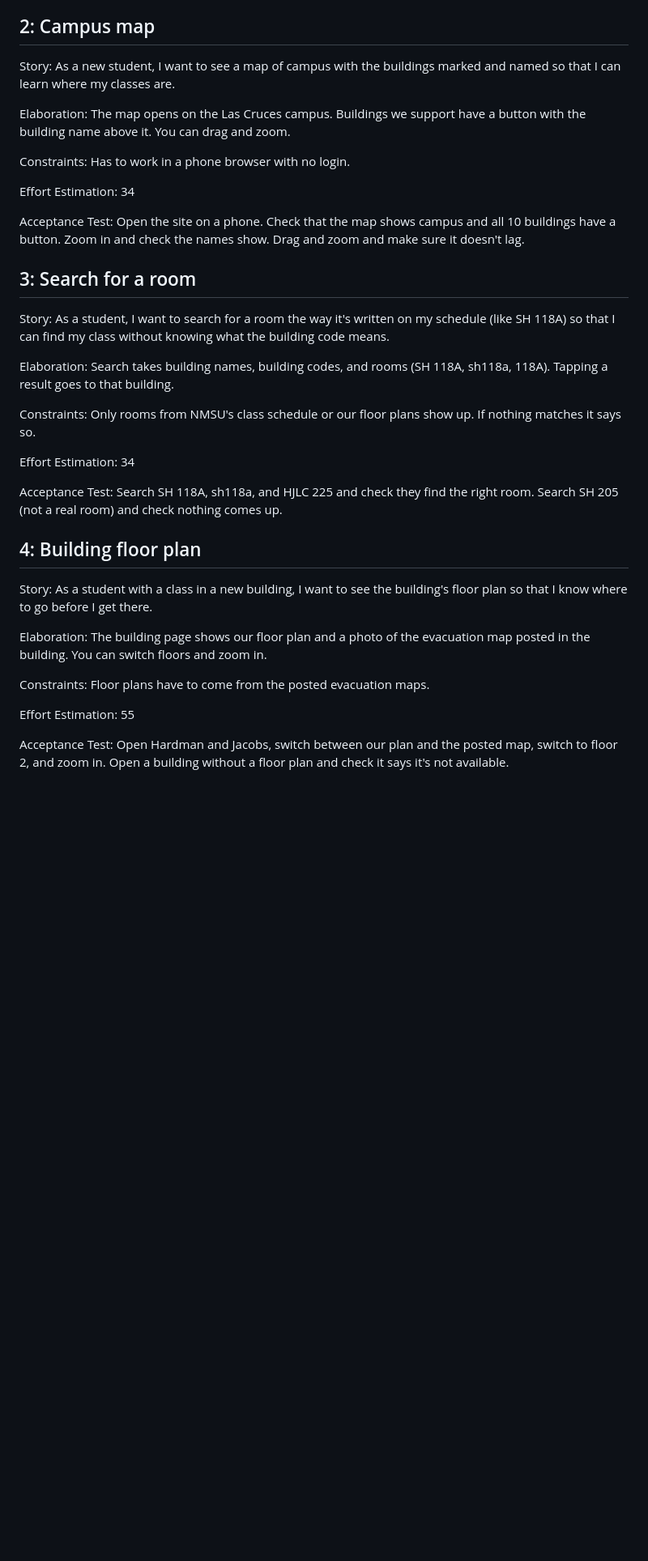
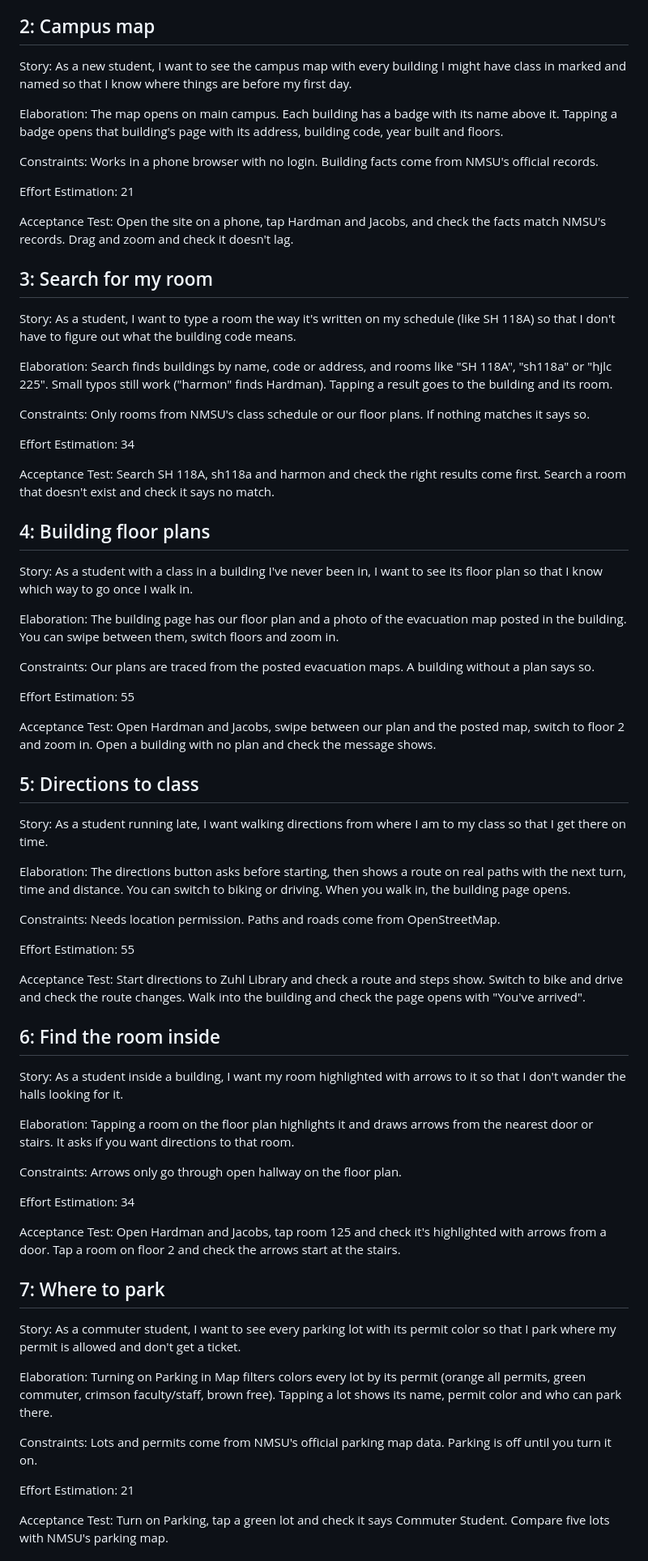
Before and after one commit to Cloxeer/BMEPMNDYTest, a Markdown page: wiki/User-Stories.md, the part around one of its changes. Shown at 81% size. Drawn GitHub-style; blank space fills up the shorter version.

Commit message:
wiki copy: 12 user stories
Co-Authored-By: Claude Opus 5 <noreply@anthropic.com>

```diff
--- a/wiki/User-Stories.md
+++ b/wiki/User-Stories.md
@@ -16,37 +16,73 @@ Acceptance Test: Test every entrance picture that was stored and cross reference
 
 ## 2: Campus map
 
-Story: As a new student, I want to see a map of campus with the buildings marked and named so that I can learn where my classes are.
+Story: As a new student, I want to see the campus map with every building I might have class in marked and named so that I know where things are before my first day.
 
-Elaboration: The map opens on the Las Cruces campus. Buildings we support have a button with the building name above it. You can drag and zoom.
+Elaboration: The map opens on main campus. Each building has a badge with its name above it. Tapping a badge opens that building's page with its address, building code, year built and floors.
 
-Constraints: Has to work in a phone browser with no login.
+Constraints: Works in a phone browser with no login. Building facts come from NMSU's official records.
+
+Effort Estimation: 21
+
+Acceptance Test: Open the site on a phone, tap Hardman and Jacobs, and check the facts match NMSU's records. Drag and zoom and check it doesn't lag.
+
+## 3: Search for my room
+
+Story: As a student, I want to type a room the way it's written on my schedule (like SH 118A) so that I don't have to figure out what the building code means.
+
+Elaboration: Search finds buildings by name, code or address, and rooms like "SH 118A", "sh118a" or "hjlc 225". Small typos still work ("harmon" finds Hardman). Tapping a result goes to the building and its room.
+
+Constraints: Only rooms from NMSU's class schedule or our floor plans. If nothing matches it says so.
 
 Effort Estimation: 34
 
-Acceptance Test: Open the site on a phone. Check that the map shows campus and all 10 buildings have a button. Zoom in and check the names show. Drag and zoom and make sure it doesn't lag.
+Acceptance Test: Search SH 118A, sh118a and harmon and check the right results come first. Search a room that doesn't exist and check it says no match.
 
-## 3: Search for a room
+## 4: Building floor plans
 
-Story: As a student, I want to search for a room the way it's written on my schedule (like SH 118A) so that I can find my class without knowing what the building code means.
+Story: As a student with a class in a building I've never been in, I want to see its floor plan so that I know which way to go once I walk in.
 
-Elaboration: Search takes building names, building codes, and rooms (SH 118A, sh118a, 118A). Tapping a result goes to that building.
+Elaboration: The building page has our floor plan and a photo of the evacuation map posted in the building. You can swipe between them, switch floors and zoom in.
 
-Constraints: Only rooms from NMSU's class schedule or our floor plans show up. If nothing matches it says so.
+Constraints: Our plans are traced from the posted evacuation maps. A building without a plan says so.
+
+Effort Estimation: 55
+
+Acceptance Test: Open Hardman and Jacobs, swipe between our plan and the posted map, switch to floor 2 and zoom in. Open a building with no plan and check the message shows.
+
+## 5: Directions to class
+
+Story: As a student running late, I want walking directions from where I am to my class so that I get there on time.
+
+Elaboration: The directions button asks before starting, then shows a route on real paths with the next turn, time and distance. You can switch to biking or driving. When you walk in, the building page opens.
+
+Constraints: Needs location permission. Paths and roads come from OpenStreetMap.
+
+Effort Estimation: 55
+
+Acceptance Test: Start directions to Zuhl Library and check a route and steps show. Switch to bike and drive and check the route changes. Walk into the building and check the page opens with "You've arrived".
+
+## 6: Find the room inside
+
+Story: As a student inside a building, I want my room highlighted with arrows to it so that I don't wander the halls looking for it.
+
+Elaboration: Tapping a room on the floor plan highlights it and draws arrows from the nearest door or stairs. It asks if you want directions to that room.
+
+Constraints: Arrows only go through open hallway on the floor plan.
 
 Effort Estimation: 34
 
-Acceptance Test: Search SH 118A, sh118a, and HJLC 225 and check they find the right room. Search SH 205 (not a real room) and check nothing comes up.
+Acceptance Test: Open Hardman and Jacobs, tap room 125 and check it's highlighted with arrows from a door. Tap a room on floor 2 and check the arrows start at the stairs.
 
-## 4: Building floor plan
+## 7: Where to park
 
-Story: As a student with a class in a new building, I want to see the building's floor plan so that I know where to go before I get there.
+Story: As a commuter student, I want to see every parking lot with its permit color so that I park where my permit is allowed and don't get a ticket.
 
-Elaboration: The building page shows our floor plan and a photo of the evacuation map posted in the building. You can switch floors and zoom in.
+Elaboration: Turning on Parking in Map filters colors every lot by its permit (orange all permits, green commuter, crimson faculty/staff, brown free). Tapping a lot shows its name, permit color and who can park there.
 
-Constraints: Floor plans have to come from the posted evacuation maps.
+Constraints: Lots and permits come from NMSU's official parking map data. Parking is off until you turn it on.
 
-Effort Estimation: 55
+Effort Estimation: 21
 
-Acceptance Test: Open Hardman and Jacobs, switch between our plan and the posted map, switch to floor 2, and zoom in. Open a building without a floor plan and check it says it's not available.
+Acceptance Test: Turn on Parking, tap a green lot and check it says Commuter Student. Compare five lots with NMSU's parking map.
 
```
Also changed, not shown: other parts of wiki/User-Stories.md (+49 -13 lines).
